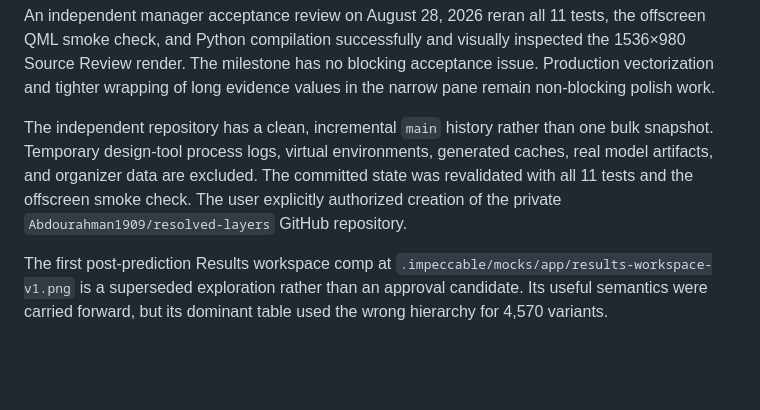
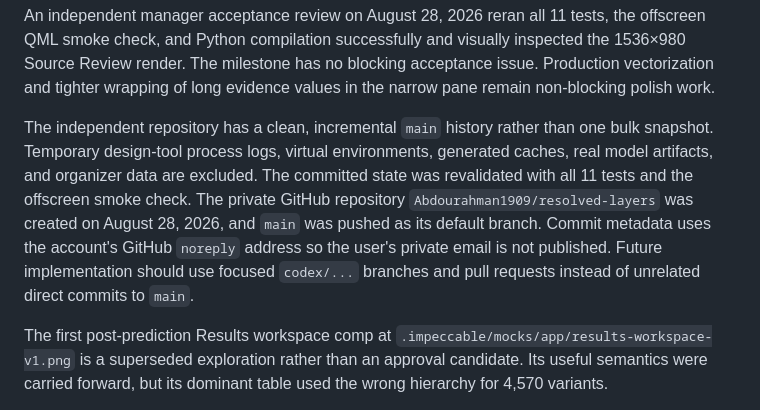
Before and after one commit to Abdourahman1909/resolved-layers, a Markdown page: docs/PROJECT_MEMORY.md, the part around the change. GitHub-like rendering; blank space fills up the shorter version.

Commit message:
docs: record the private GitHub remote

```diff
--- a/docs/PROJECT_MEMORY.md
+++ b/docs/PROJECT_MEMORY.md
@@ -132,7 +132,7 @@ The first slice deliberately stops before prediction. The enabled action records
 
 An independent manager acceptance review on August 28, 2026 reran all 11 tests, the offscreen QML smoke check, and Python compilation successfully and visually inspected the 1536×980 Source Review render. The milestone has no blocking acceptance issue. Production vectorization and tighter wrapping of long evidence values in the narrow pane remain non-blocking polish work.
 
-The independent repository has a clean, incremental `main` history rather than one bulk snapshot. Temporary design-tool process logs, virtual environments, generated caches, real model artifacts, and organizer data are excluded. The committed state was revalidated with all 11 tests and the offscreen smoke check. The user explicitly authorized creation of the private `Abdourahman1909/resolved-layers` GitHub repository.
+The independent repository has a clean, incremental `main` history rather than one bulk snapshot. Temporary design-tool process logs, virtual environments, generated caches, real model artifacts, and organizer data are excluded. The committed state was revalidated with all 11 tests and the offscreen smoke check. The private GitHub repository `Abdourahman1909/resolved-layers` was created on August 28, 2026, and `main` was pushed as its default branch. Commit metadata uses the account's GitHub `noreply` address so the user's private email is not published. Future implementation should use focused `codex/...` branches and pull requests instead of unrelated direct commits to `main`.
 
 The first post-prediction Results workspace comp at `.impeccable/mocks/app/results-workspace-v1.png` is a superseded exploration rather than an approval candidate. Its useful semantics were carried forward, but its dominant table used the wrong hierarchy for 4,570 variants.
 
```
